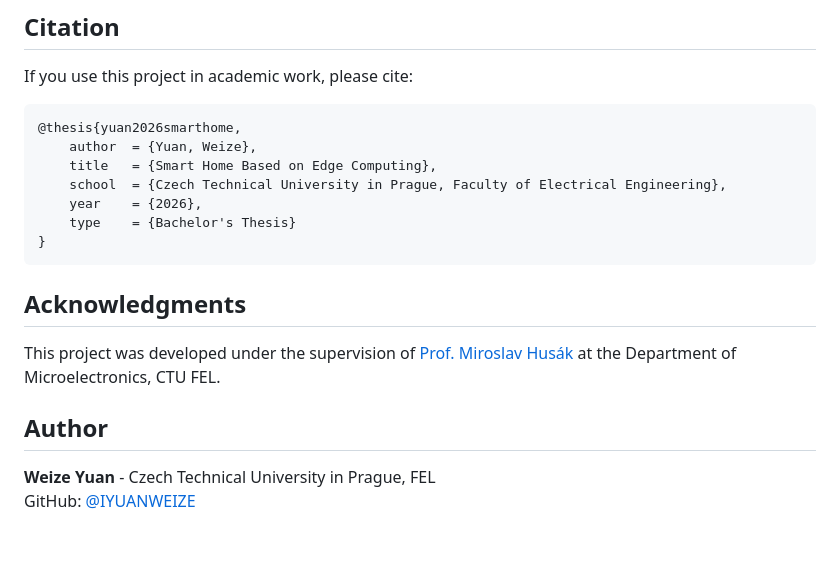
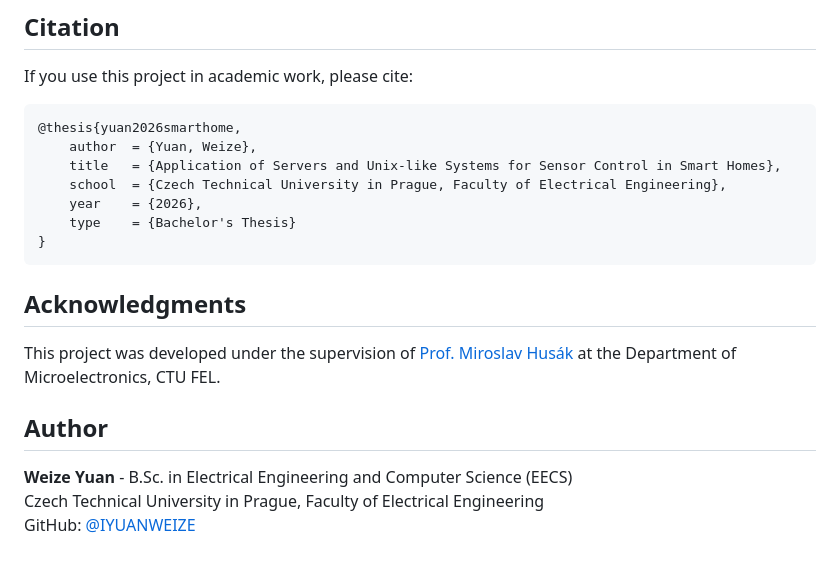
Before and after one commit to yuanweize/SmartHome_Server, a Markdown page: README.md, the part around the change. Rendered like a GitHub page.

Commit message:
docs: fix thesis title and add EECS degree info

````diff
--- a/README.md
+++ b/README.md
@@ -98,7 +98,7 @@ If you use this project in academic work, please cite:
 ```bibtex
 @thesis{yuan2026smarthome,
     author  = {Yuan, Weize},
-    title   = {Smart Home Based on Edge Computing},
+    title   = {Application of Servers and Unix-like Systems for Sensor Control in Smart Homes},
     school  = {Czech Technical University in Prague, Faculty of Electrical Engineering},
     year    = {2026},
     type    = {Bachelor's Thesis}
@@ -111,5 +111,6 @@ This project was developed under the supervision of [Prof. Miroslav Husák](http
 
 ## Author
 
-**Weize Yuan** - Czech Technical University in Prague, FEL
+**Weize Yuan** - B.Sc. in Electrical Engineering and Computer Science (EECS)
+Czech Technical University in Prague, Faculty of Electrical Engineering
 GitHub: [@IYUANWEIZE](https://github.com/IYUANWEIZE)
````
Also changed, not shown: README.zh-CN.md (+3 -2 lines).
